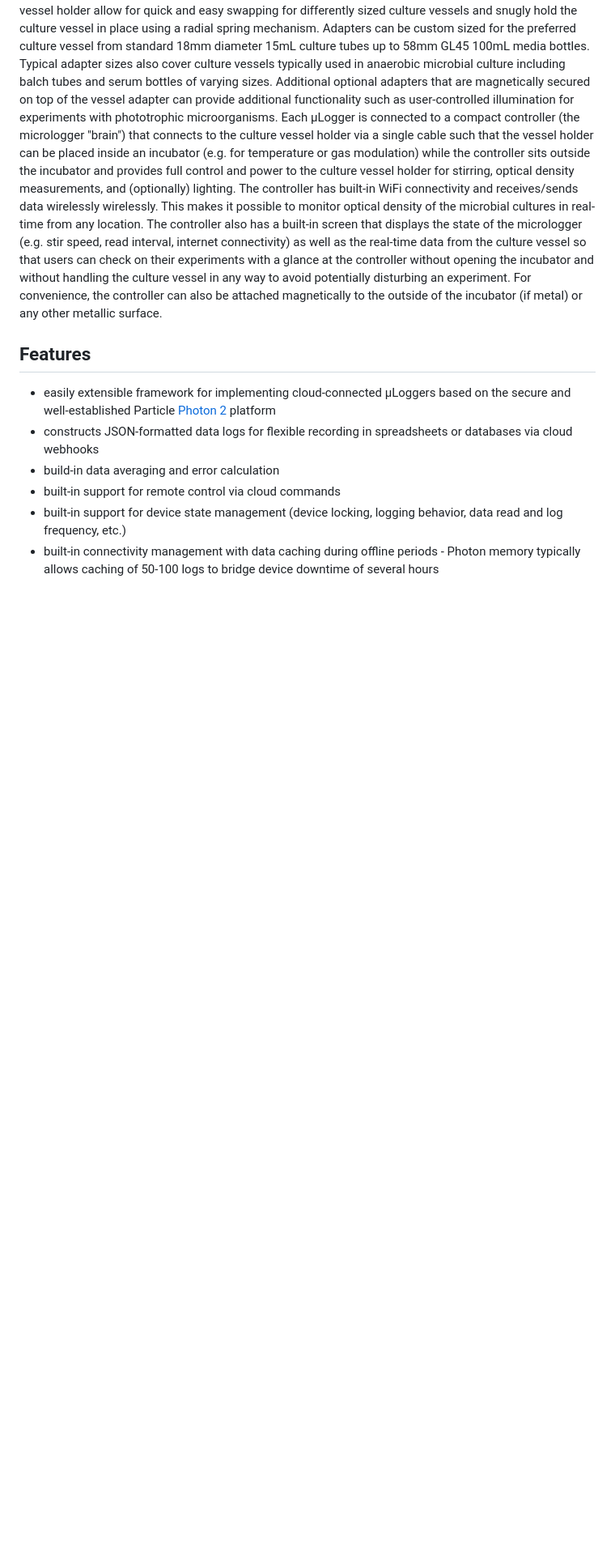
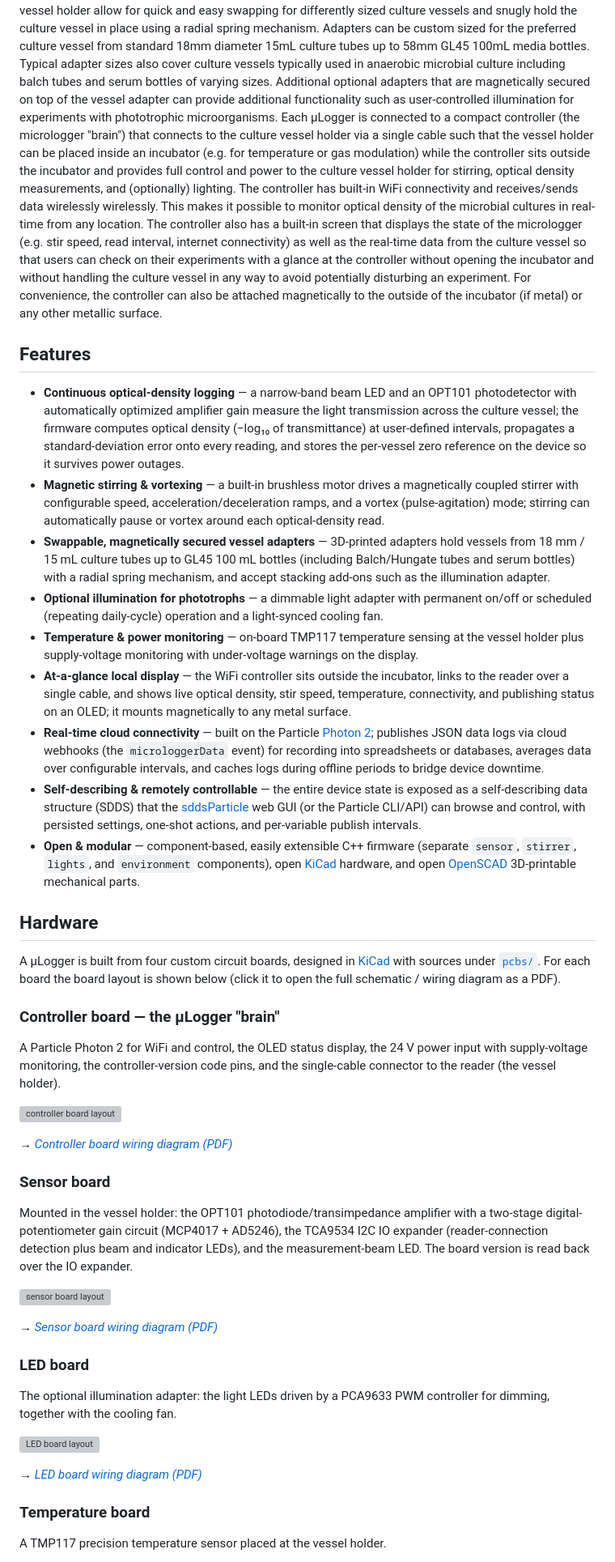
Before and after one commit to KopfLab/micrologger_device, a Markdown page: README.md, the part around one of its changes. Shown at 81% size. Rendered like a GitHub page; blank space fills up the shorter version; grey boxes are pictures that could not be loaded.

Commit message:
update micrologger readme

```diff
--- a/README.md
+++ b/README.md
@@ -26,9 +26,45 @@ Modular Internet Controllable Real-time Optical-density Loggers (µLoggers) are
 
 ## Features
 
-- easily extensible framework for implementing cloud-connected µLoggers based on the secure and well-established Particle [Photon 2](https://docs.particle.io/reference/datasheets/wi-fi/photon-2-datasheet/) platform
-- constructs JSON-formatted data logs for flexible recording in spreadsheets or databases via cloud webhooks
-- build-in data averaging and error calculation
-- built-in support for remote control via cloud commands
-- built-in support for device state management (device locking, logging behavior, data read and log frequency, etc.)
-- built-in connectivity management with data caching during offline periods - Photon memory typically allows caching of 50-100 logs to bridge device downtime of several hours
+- **Continuous optical-density logging** — a narrow-band beam LED and an OPT101 photodetector with automatically optimized amplifier gain measure the light transmission across the culture vessel; the firmware computes optical density (−log₁₀ of transmittance) at user-defined intervals, propagates a standard-deviation error onto every reading, and stores the per-vessel zero reference on the device so it survives power outages.
+- **Magnetic stirring & vortexing** — a built-in brushless motor drives a magnetically coupled stirrer with configurable speed, acceleration/deceleration ramps, and a vortex (pulse-agitation) mode; stirring can automatically pause or vortex around each optical-density read.
+- **Swappable, magnetically secured vessel adapters** — 3D-printed adapters hold vessels from 18 mm / 15 mL culture tubes up to GL45 100 mL bottles (including Balch/Hungate tubes and serum bottles) with a radial spring mechanism, and accept stacking add-ons such as the illumination adapter.
+- **Optional illumination for phototrophs** — a dimmable light adapter with permanent on/off or scheduled (repeating daily-cycle) operation and a light-synced cooling fan.
+- **Temperature & power monitoring** — on-board TMP117 temperature sensing at the vessel holder plus supply-voltage monitoring with under-voltage warnings on the display.
+- **At-a-glance local display** — the WiFi controller sits outside the incubator, links to the reader over a single cable, and shows live optical density, stir speed, temperature, connectivity, and publishing status on an OLED; it mounts magnetically to any metal surface.
+- **Real-time cloud connectivity** — built on the Particle [Photon 2](https://docs.particle.io/reference/datasheets/wi-fi/photon-2-datasheet/); publishes JSON data logs via cloud webhooks (the `microloggerData` event) for recording into spreadsheets or databases, averages data over configurable intervals, and caches logs during offline periods to bridge device downtime.
+- **Self-describing & remotely controllable** — the entire device state is exposed as a self-describing data structure (SDDS) that the [sddsParticle](https://github.com/KopfLab/sddsParticle) web GUI (or the Particle CLI/API) can browse and control, with persisted settings, one-shot actions, and per-variable publish intervals.
+- **Open & modular** — component-based, easily extensible C++ firmware (separate `sensor`, `stirrer`, `lights`, and `environment` components), open [KiCad](https://www.kicad.org/) hardware, and open [OpenSCAD](https://openscad.org/) 3D-printable mechanical parts.
+
+## Hardware
+
+A µLogger is built from four custom circuit boards, designed in [KiCad](https://www.kicad.org/) with sources under [`pcbs/`](pcbs). For each board the board layout is shown below (click it to open the full schematic / wiring diagram as a PDF).
+
+### Controller board — the µLogger "brain"
+
+A Particle Photon 2 for WiFi and control, the OLED status display, the 24 V power input with supply-voltage monitoring, the controller-version code pins, and the single-cable connector to the reader (the vessel holder).
+
+<a href="pcbs/controller_board/controller_board.pdf"><img src="pcbs/controller_board/controller_board.svg" alt="controller board layout" width="480"></a>
+
+*→ [Controller board wiring diagram (PDF)](pcbs/controller_board/controller_board.pdf)*
+
+### Sensor board
+
+Mounted in the vessel holder: the OPT101 photodiode/transimpedance amplifier with a two-stage digital-potentiometer gain circuit (MCP4017 + AD5246), the TCA9534 I2C IO expander (reader-connection detection plus beam and indicator LEDs), and the measurement-beam LED. The board version is read back over the IO expander.
+
+<a href="pcbs/sensor_board/sensor_board.pdf"><img src="pcbs/sensor_board/sensor_board.svg" alt="sensor board layout" width="480"></a>
+
+*→ [Sensor board wiring diagram (PDF)](pcbs/sensor_board/sensor_board.pdf)*
+
+### LED board
+
+The optional illumination adapter: the light LEDs driven by a PCA9633 PWM controller for dimming, together with the cooling fan.
+
+<a href="pcbs/led_board/led_board.pdf"><img src="pcbs/led_board/led_board.svg" alt="LED board layout" width="480"></a>
+
+*→ [LED board wiring diagram (PDF)](pcbs/led_board/led_board.pdf)*
+
+### Temperature board
+
+A TMP117 precision temperature sensor placed at the vessel holder.
+
```
Also changed, not shown: other parts of README.md (+18 -0 lines).
